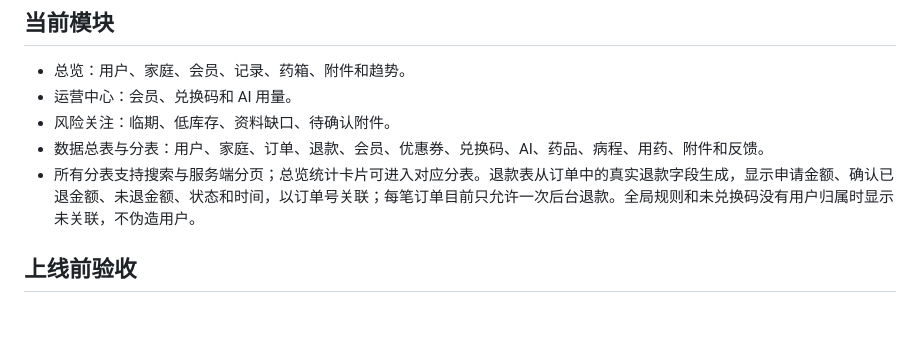
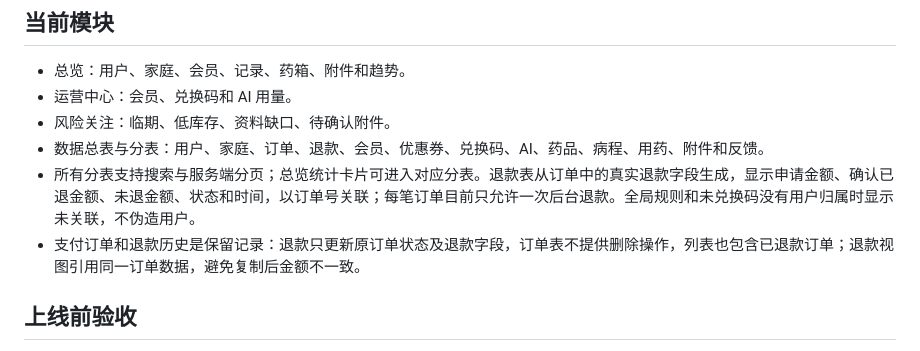
Before and after one commit to putiyoujing/family-health-medicine-box, a Markdown page: docs/web-admin.md, the part around the change. GitHub-like rendering; blank space fills up the shorter version.

Commit message:
docs: state payment record retention policy

```diff
--- a/docs/web-admin.md
+++ b/docs/web-admin.md
@@ -79,6 +79,7 @@ VITE_CLOUDBASE_PUBLISHABLE_KEY=从云开发身份认证获取的-Publishable-Key
 - 风险关注：临期、低库存、资料缺口、待确认附件。
 - 数据总表与分表：用户、家庭、订单、退款、会员、优惠券、兑换码、AI、药品、病程、用药、附件和反馈。
 - 所有分表支持搜索与服务端分页；总览统计卡片可进入对应分表。退款表从订单中的真实退款字段生成，显示申请金额、确认已退金额、未退金额、状态和时间，以订单号关联；每笔订单目前只允许一次后台退款。全局规则和未兑换码没有用户归属时显示未关联，不伪造用户。
+- 支付订单和退款历史是保留记录：退款只更新原订单状态及退款字段，订单表不提供删除操作，列表也包含已退款订单；退款视图引用同一订单数据，避免复制后金额不一致。
 
 ## 上线前验收
 
```
